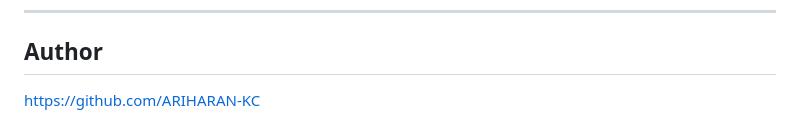
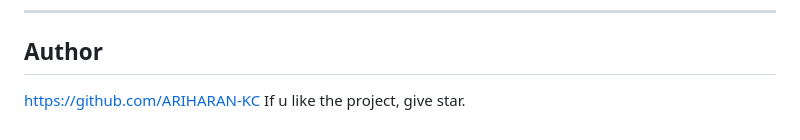
Before and after one commit to ARIHARAN-KC/MedScanAI, a Markdown page: README.md, the part around the change. Drawn GitHub-style.

```diff
--- a/README.md
+++ b/README.md
@@ -116,3 +116,4 @@ Upload X-ray, CT, MRI scans, or skin images, and get quick and highly accurate r
 
 ## Author
 https://github.com/ARIHARAN-KC
+If u like the project, give star.
```
